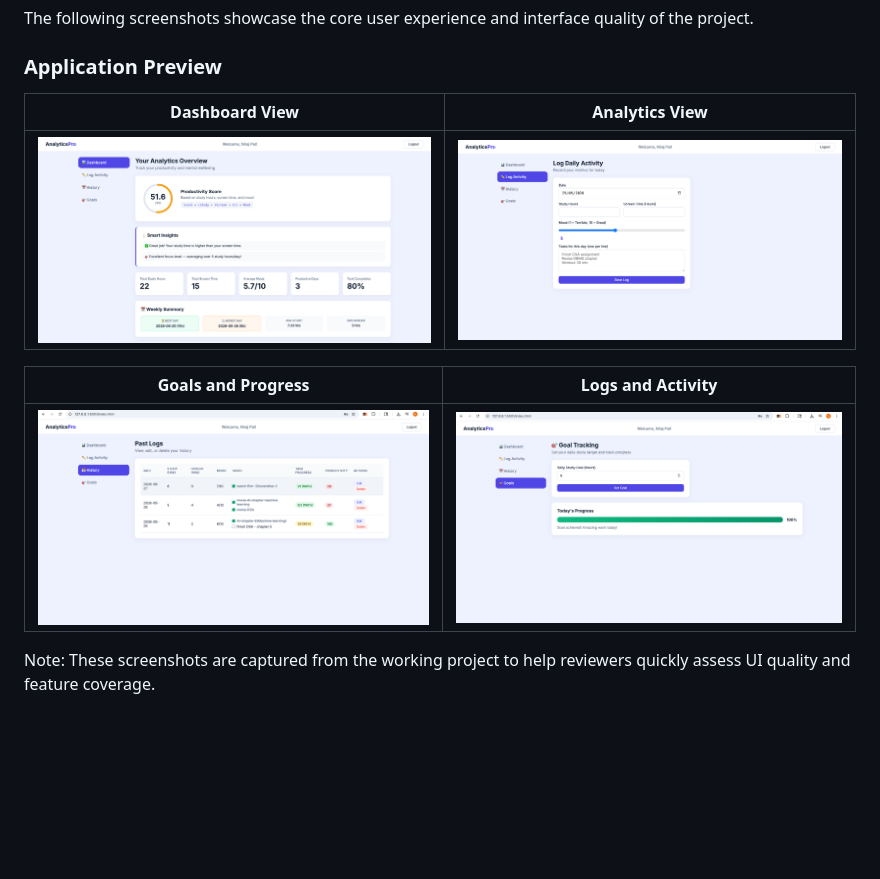
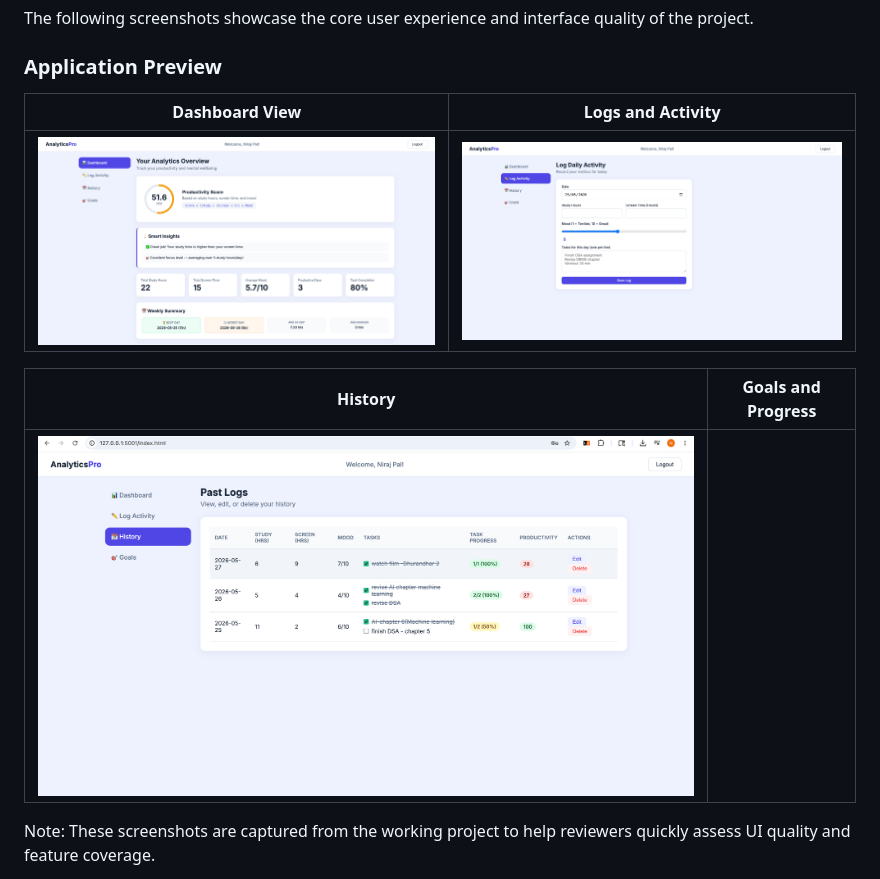
Before and after one commit to nirajkumarpal/personal-data-analytics-dashboard, a Markdown page: README.md, the part around one of its changes. GitHub-like rendering; blank space fills up the shorter version.

Commit message:
adding project output ss

```diff
--- a/README.md
+++ b/README.md
@@ -16,5 +16,5 @@ The following screenshots showcase the core user experience and interface qualit
 
 ### Application Preview
 
-| Dashboard View | Analytics View |
+| Dashboard View | Logs and Activity |
 |---|---|
@@ -22,7 +22,7 @@ The following screenshots showcase the core user experience and interface qualit
 
-| Goals and Progress | Logs and Activity |
+| History | Goals and Progress
 |---|---|
-| ![Goals and Progress](output-image/4.png) | ![Logs and Activity](output-image/5.png) |
+| ![History](output-image/4.png) | | ![Goals and Progress](output-image/5.png) |
 
 Note: These screenshots are captured from the working project to help reviewers quickly assess UI quality and feature coverage.
 
```
Also changed, not shown: other parts of README.md (+1 -1 lines).
